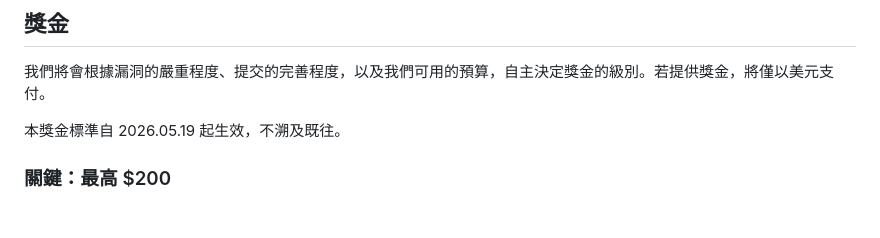
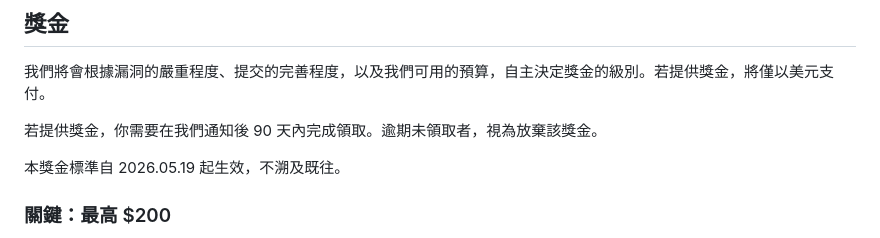
Before and after one commit to thematters/developer-resource, a Markdown page: SECURITY-zh_hant.md, the part around the change. Drawn GitHub-style; blank space fills up the shorter version.

```diff
--- a/SECURITY-zh_hant.md
+++ b/SECURITY-zh_hant.md
@@ -62,6 +62,8 @@
 
 我們將會根據漏洞的嚴重程度、提交的完善程度，以及我們可用的預算，自主決定獎金的級別。若提供獎金，將僅以美元支付。
 
+若提供獎金，你需要在我們通知後 90 天內完成領取。逾期未領取者，視為放棄該獎金。
+
 本獎金標準自 2026.05.19 起生效，不溯及既往。
 
 ### 關鍵：最高 $200
```
Also changed, not shown: SECURITY.md (+2 -0 lines).
